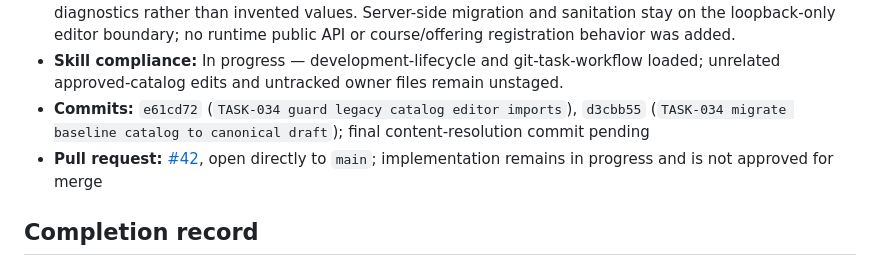
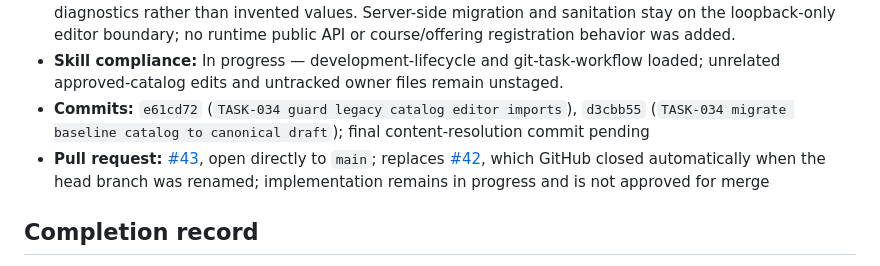
Before and after one commit to idubi/sederot-course-catalog, a Markdown page: tasks/bug-fix/TASK-034-fix-json-anomalies.md, the part around the change. Rendered like a GitHub page.

Commit message:
TASK-034 record renamed pull request

```diff
--- a/tasks/bug-fix/TASK-034-fix-json-anomalies.md
+++ b/tasks/bug-fix/TASK-034-fix-json-anomalies.md
@@ -51,7 +51,7 @@ Transform the owner-designated course JSON into the canonical catalog schema, re
 - **Security/privacy:** The baseline is never a production input; generated drafts and diagnostics remain ignored and are excluded from `dist/`. Missing contacts and registration targets remain blocking diagnostics rather than invented values. Server-side migration and sanitation stay on the loopback-only editor boundary; no runtime public API or course/offering registration behavior was added.
 - **Skill compliance:** In progress — development-lifecycle and git-task-workflow loaded; unrelated approved-catalog edits and untracked owner files remain unstaged.
 - **Commits:** `e61cd72` (`TASK-034 guard legacy catalog editor imports`), `d3cbb55` (`TASK-034 migrate baseline catalog to canonical draft`); final content-resolution commit pending
-- **Pull request:** [#42](https://github.com/idubi/sederot-course-catalog/pull/42), open directly to `main`; implementation remains in progress and is not approved for merge
+- **Pull request:** [#43](https://github.com/idubi/sederot-course-catalog/pull/43), open directly to `main`; replaces [#42](https://github.com/idubi/sederot-course-catalog/pull/42), which GitHub closed automatically when the head branch was renamed; implementation remains in progress and is not approved for merge
 
 ## Completion record
 
```
